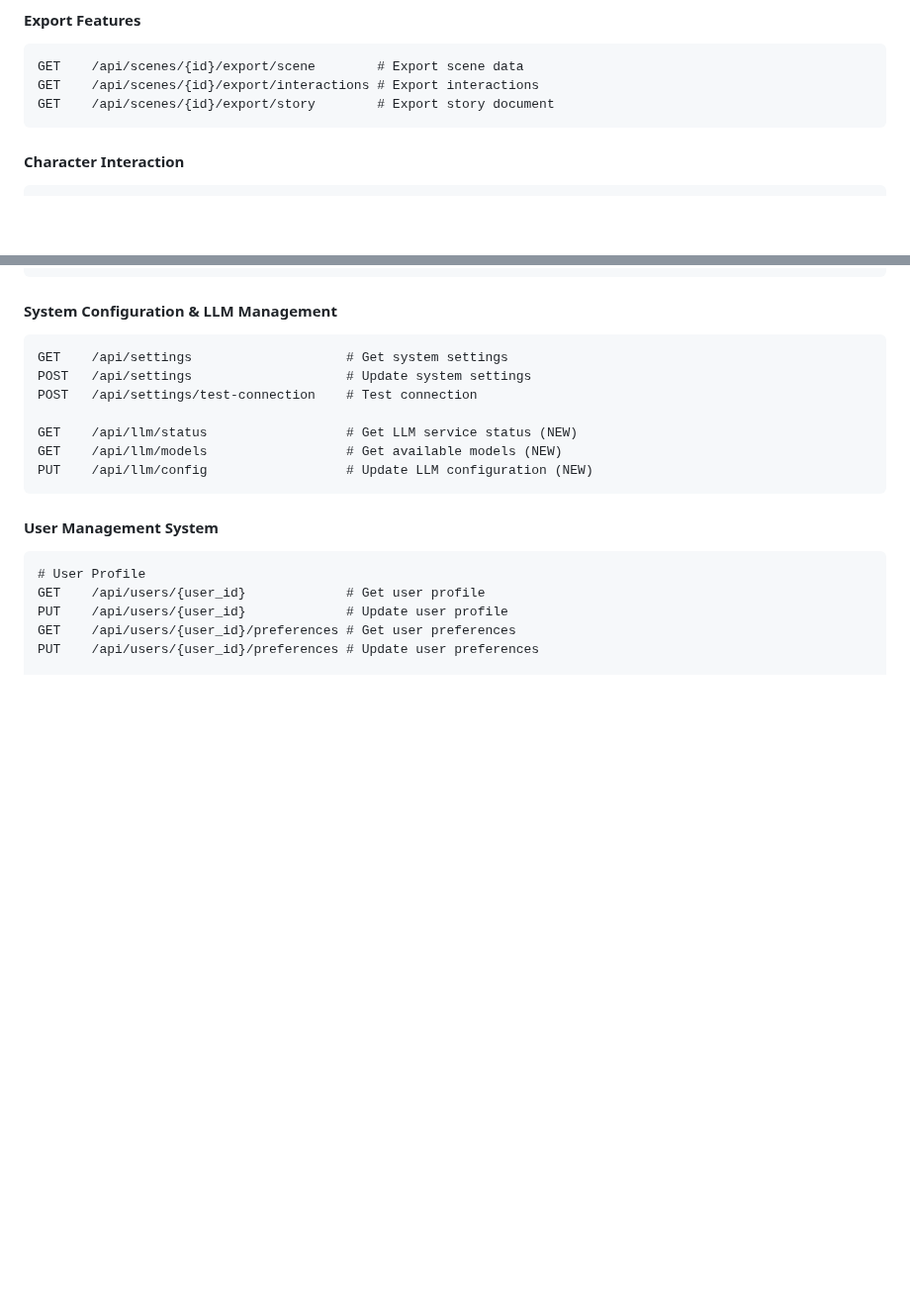
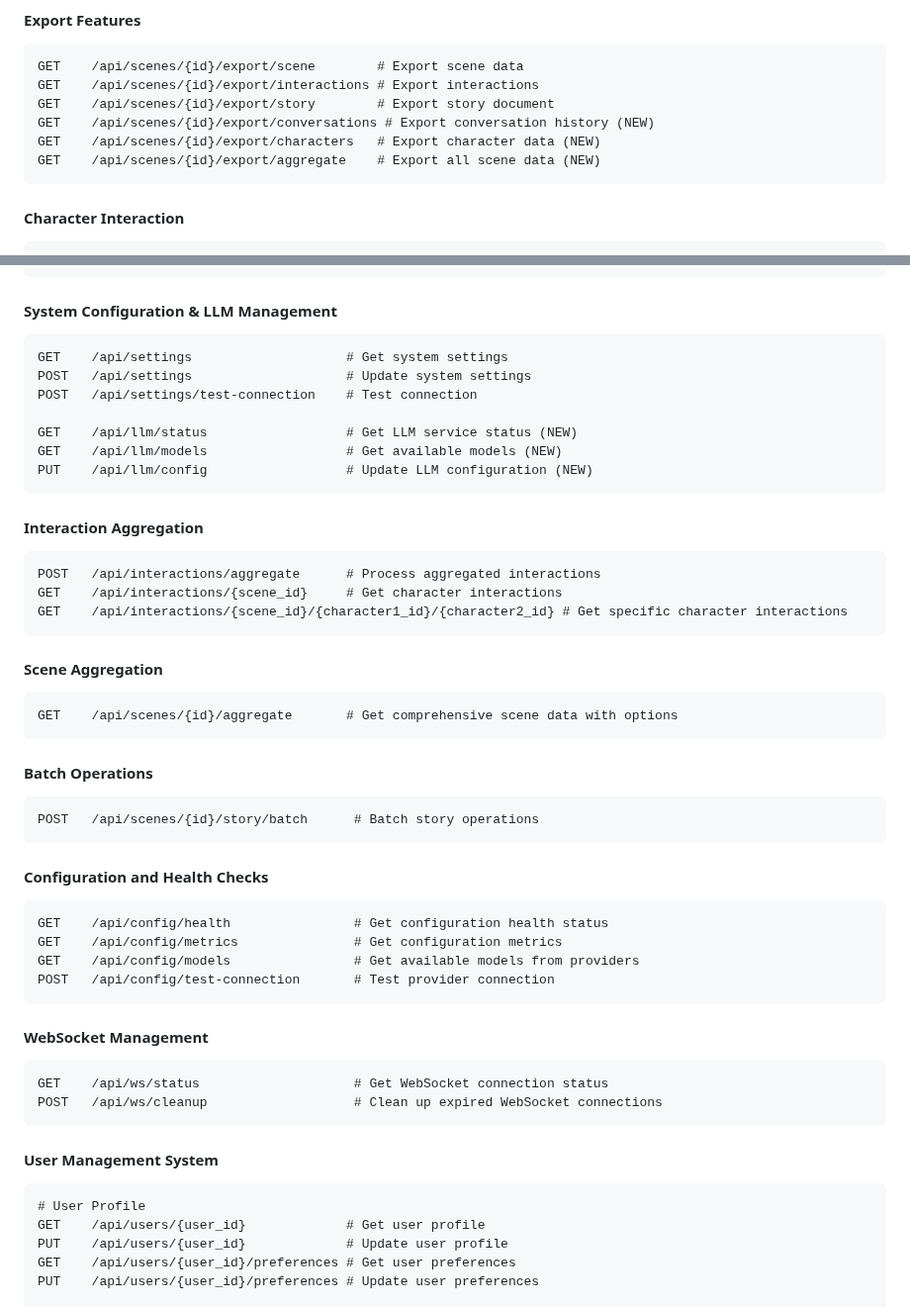
Before and after one commit to Corphon/SceneIntruderMCP, a Markdown page: docs/api.md, 2 parts joined by grey strips. Shown at 99% size. Drawn GitHub-style; blank space fills up the shorter version.

````diff
--- a/docs/api.md
+++ b/docs/api.md
@@ -129,6 +129,9 @@ GET    /api/scenes/{id}/story/branches  # Get story branches
 GET    /api/scenes/{id}/export/scene        # Export scene data
 GET    /api/scenes/{id}/export/interactions # Export interactions
 GET    /api/scenes/{id}/export/story        # Export story document
+GET    /api/scenes/{id}/export/conversations # Export conversation history (NEW)
+GET    /api/scenes/{id}/export/characters   # Export character data (NEW)
+GET    /api/scenes/{id}/export/aggregate    # Export all scene data (NEW)
 ```
 
 #### Character Interaction
@@ -151,6 +154,37 @@ POST   /api/settings/test-connection    # Test connection
 GET    /api/llm/status                  # Get LLM service status (NEW)
 GET    /api/llm/models                  # Get available models (NEW)
 PUT    /api/llm/config                  # Update LLM configuration (NEW)
+```
+
+#### Interaction Aggregation
+```http
+POST   /api/interactions/aggregate      # Process aggregated interactions
+GET    /api/interactions/{scene_id}     # Get character interactions
+GET    /api/interactions/{scene_id}/{character1_id}/{character2_id} # Get specific character interactions
+```
+
+#### Scene Aggregation
+```http
+GET    /api/scenes/{id}/aggregate       # Get comprehensive scene data with options
+```
+
+#### Batch Operations
+```http
+POST   /api/scenes/{id}/story/batch      # Batch story operations
+```
+
+#### Configuration and Health Checks
+```http
+GET    /api/config/health                # Get configuration health status
+GET    /api/config/metrics               # Get configuration metrics
+GET    /api/config/models                # Get available models from providers
+POST   /api/config/test-connection       # Test provider connection
+```
+
+#### WebSocket Management
+```http
+GET    /api/ws/status                    # Get WebSocket connection status
+POST   /api/ws/cleanup                   # Clean up expired WebSocket connections
 ```
 
 #### User Management System
````
